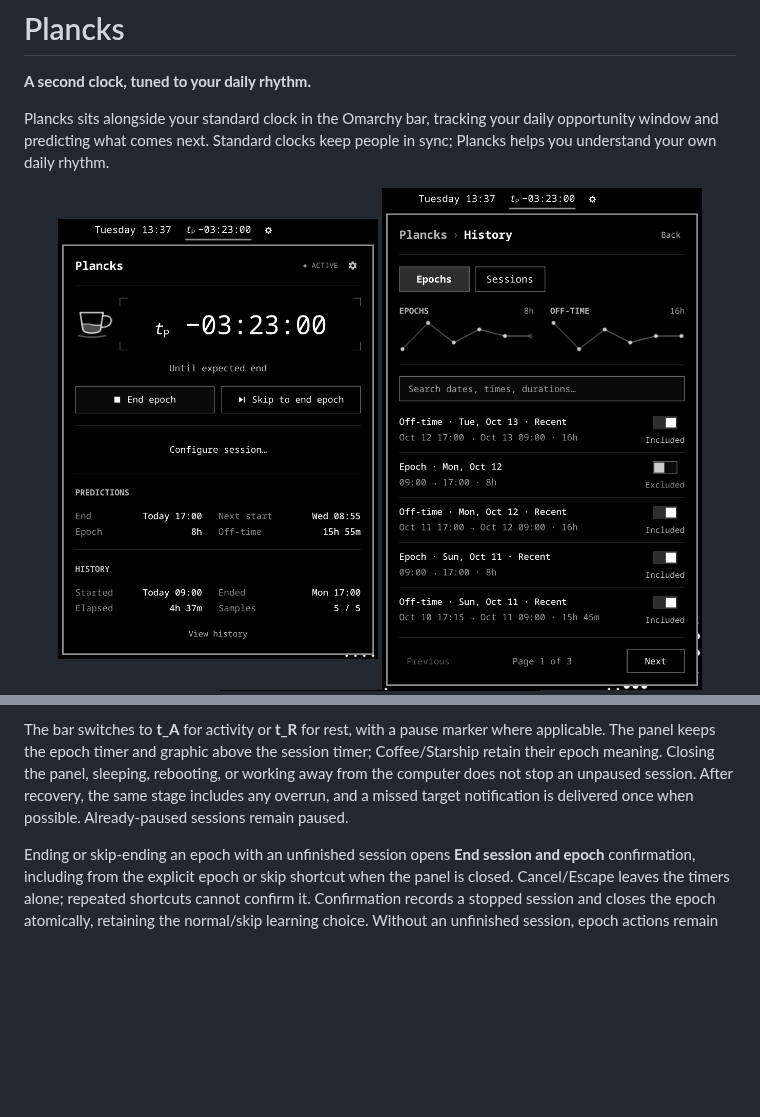
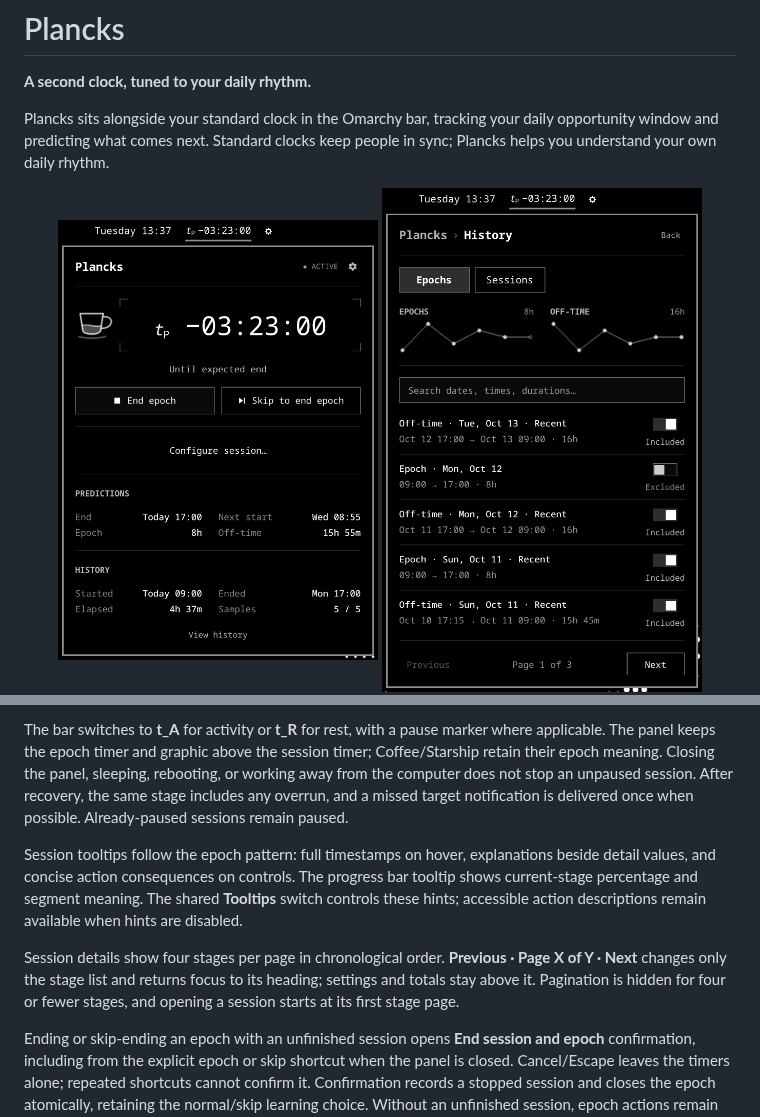
Before and after one commit to gregl83/omarchy-plancks, a Markdown page: README.md, 2 parts joined by grey strips. GitHub-like rendering; pictures changed too: assets/preview-history.png, assets/preview-settings.png; blank space fills up the shorter version.

Commit message:
add pagination to session stages

```diff
--- a/README.md
+++ b/README.md
@@ -163,6 +163,10 @@ Session timers count down with `−HH:MM:SS`, show `+00:00:00` at the target, an
 
 The bar switches to **t_A** for activity or **t_R** for rest, with a pause marker where applicable. The panel keeps the epoch timer and graphic above the session timer; Coffee/Starship retain their epoch meaning. Closing the panel, sleeping, rebooting, or working away from the computer does not stop an unpaused session. After recovery, the same stage includes any overrun, and a missed target notification is delivered once when possible. Already-paused sessions remain paused.
 
+Session tooltips follow the epoch pattern: full timestamps on hover, explanations beside detail values, and concise action consequences on controls. The progress bar tooltip shows current-stage percentage and segment meaning. The shared **Tooltips** switch controls these hints; accessible action descriptions remain available when hints are disabled.
+
+Session details show four stages per page in chronological order. **Previous · Page X of Y · Next** changes only the stage list and returns focus to its heading; settings and totals stay above it. Pagination is hidden for four or fewer stages, and opening a session starts at its first stage page.
+
 Ending or skip-ending an epoch with an unfinished session opens **End session and epoch** confirmation, including from the explicit epoch or skip shortcut when the panel is closed. Cancel/Escape leaves the timers alone; repeated shortcuts cannot confirm it. Confirmation records a stopped session and closes the epoch atomically, retaining the normal/skip learning choice. Without an unfinished session, epoch actions remain immediate. The primary shortcut advances sessions instead; see below.
 
 History offers **Epochs | Sessions**. Session rows show preset, outcome, and completed/planned rounds, with **Details** and an **Included/Excluded** switch matching epoch history. Excluding a session removes it from session totals and personal bests without deleting or changing its recorded times. The change is reversible and independent of the parent epoch's prediction setting. Activity-time graphs retain excluded sessions as hollow points; stopped sessions use square points. Search also accepts `included` and `excluded`.
```
Also changed, not shown: assets/preview-session-detail.png, assets/preview-session.png, 4 other files.
